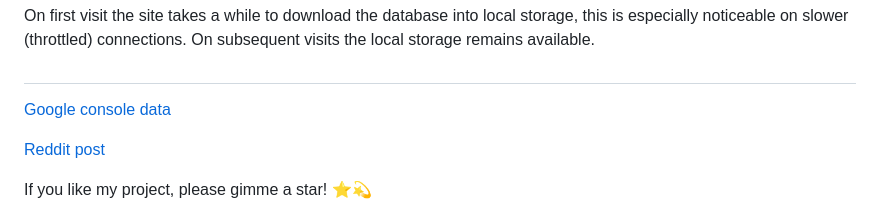
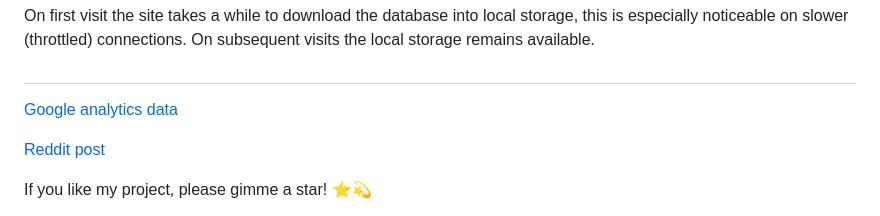
Before and after one commit to Sbrjt/josaa-cutoffs, a Markdown page: README.md, the part around the change printed below. Rendered like a GitHub page.

```diff
--- a/README.md
+++ b/README.md
@@ -47,6 +47,6 @@ On first visit the site takes a while to download the database into local storag
 
 #
 
-[Google console data](https://lookerstudio.google.com/embed/reporting/712fda06-9be5-4dbd-a7ef-75c5f0022977/page/kIV1C)
+[Google analytics data](https://lookerstudio.google.com/embed/reporting/712fda06-9be5-4dbd-a7ef-75c5f0022977/page/kIV1C)
 
 [Reddit post](https://www.reddit.com/r/JEENEETards/comments/1d2nhzg/gawd_is_here/)
```
Also changed, not shown: other parts of README.md (+7 -0 lines).
